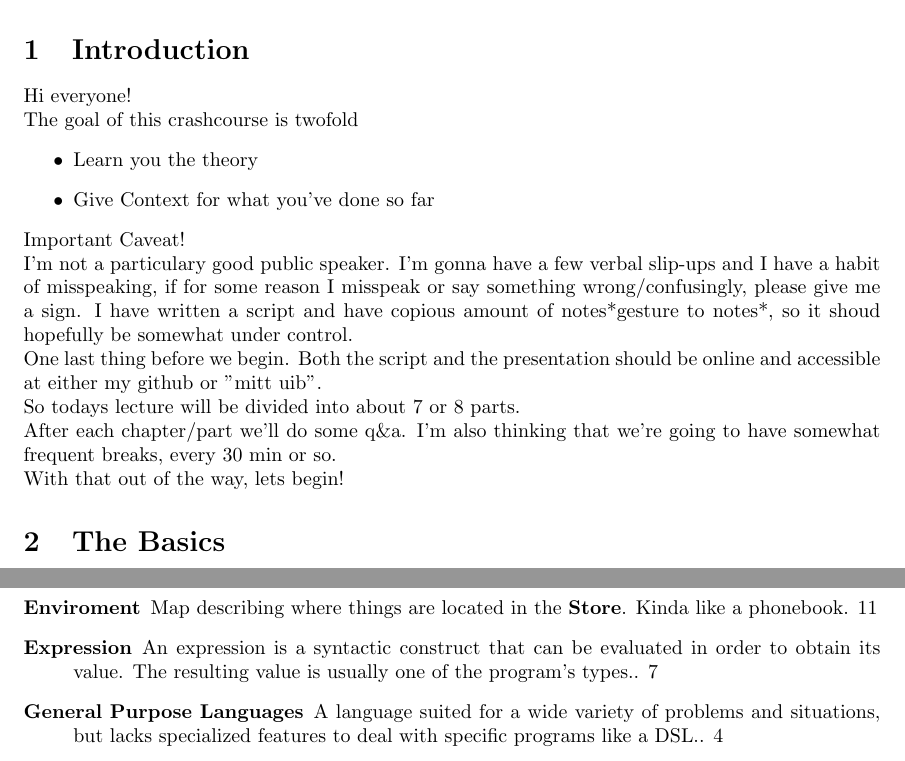
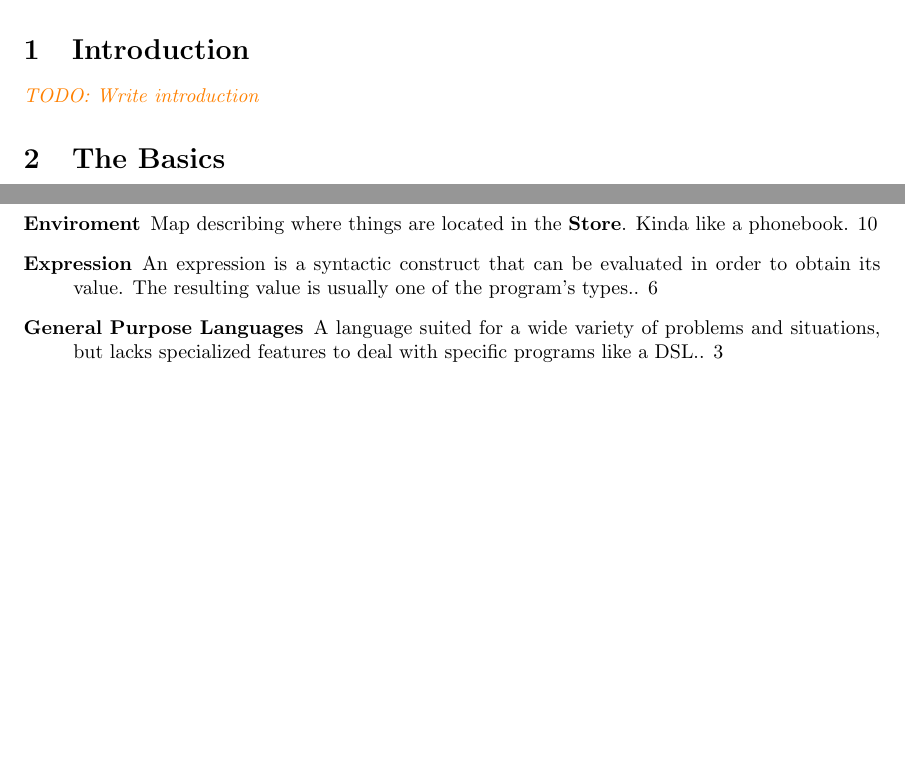
Before and after one commit to Swi005/Book-of-Magne, a LaTeX document (script/script.tex): two parts of pages 4 and 21 of 22 before the commit and two parts of pages 4 and 18 of 22 after it, joined at a grey line, cut so that both start at the same text, the shorter picture padded with empty space. Compiled offline with pdfLaTeX.

Commit message:
Removed bad introduction

```diff
--- a/script/script.tex
+++ b/script/script.tex
@@ -172,21 +172,7 @@
     \tableofcontents
     \newpage
     \section{Introduction}
-        Hi everyone!\\
-        The goal of this crashcourse is twofold
-        \begin{itemize}
-            \item Learn you the theory
-            \item Give Context for what you've done so far
-        \end{itemize}
-        Important Caveat!\\
-        I'm not a particulary good public speaker. I'm gonna have a few verbal slip-ups and I have a habit of misspeaking,
-        if for some reason I misspeak or say something wrong/confusingly, please give me a sign.
-        I have written a script and have copious amount of notes{*gesture to notes*}, so it shoud hopefully be somewhat under control.\\
-        One last thing before we begin. Both the script and the presentation should be online and accessible at either my github or "mitt uib".\\
-        So todays lecture will be divided into about 7 or 8 parts. \\
-        After each chapter/part we'll do some q\&a.
-        I'm also thinking that we're going to have somewhat frequent breaks, every 30 min or so.\\
-        With that out of the way, lets begin!
+    \comment{TODO: Write introduction}
     \section{The Basics}
     \subsection{What is a programming language}
         A programming language
```
Also changed, not shown: script/script.pdf.
